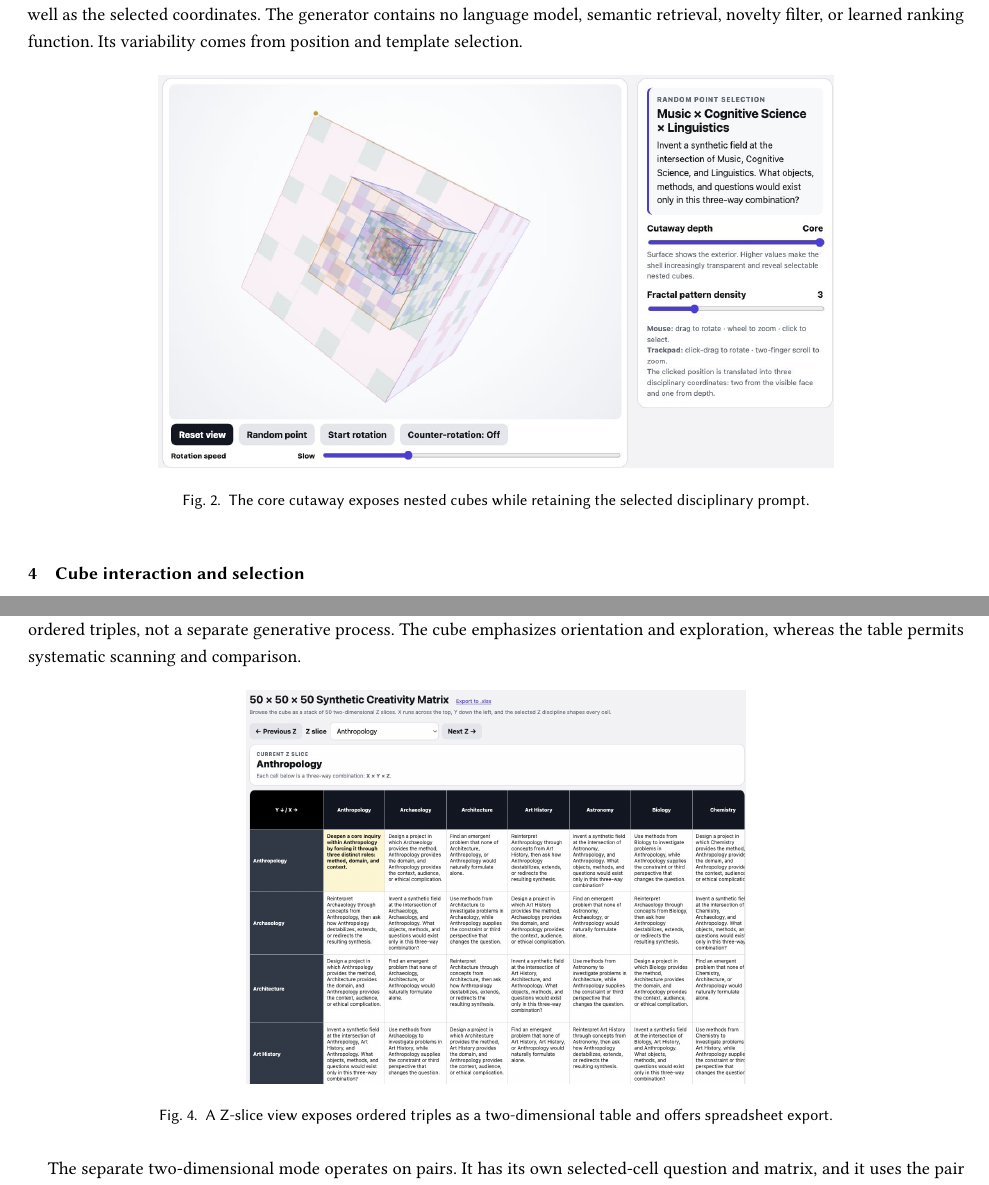
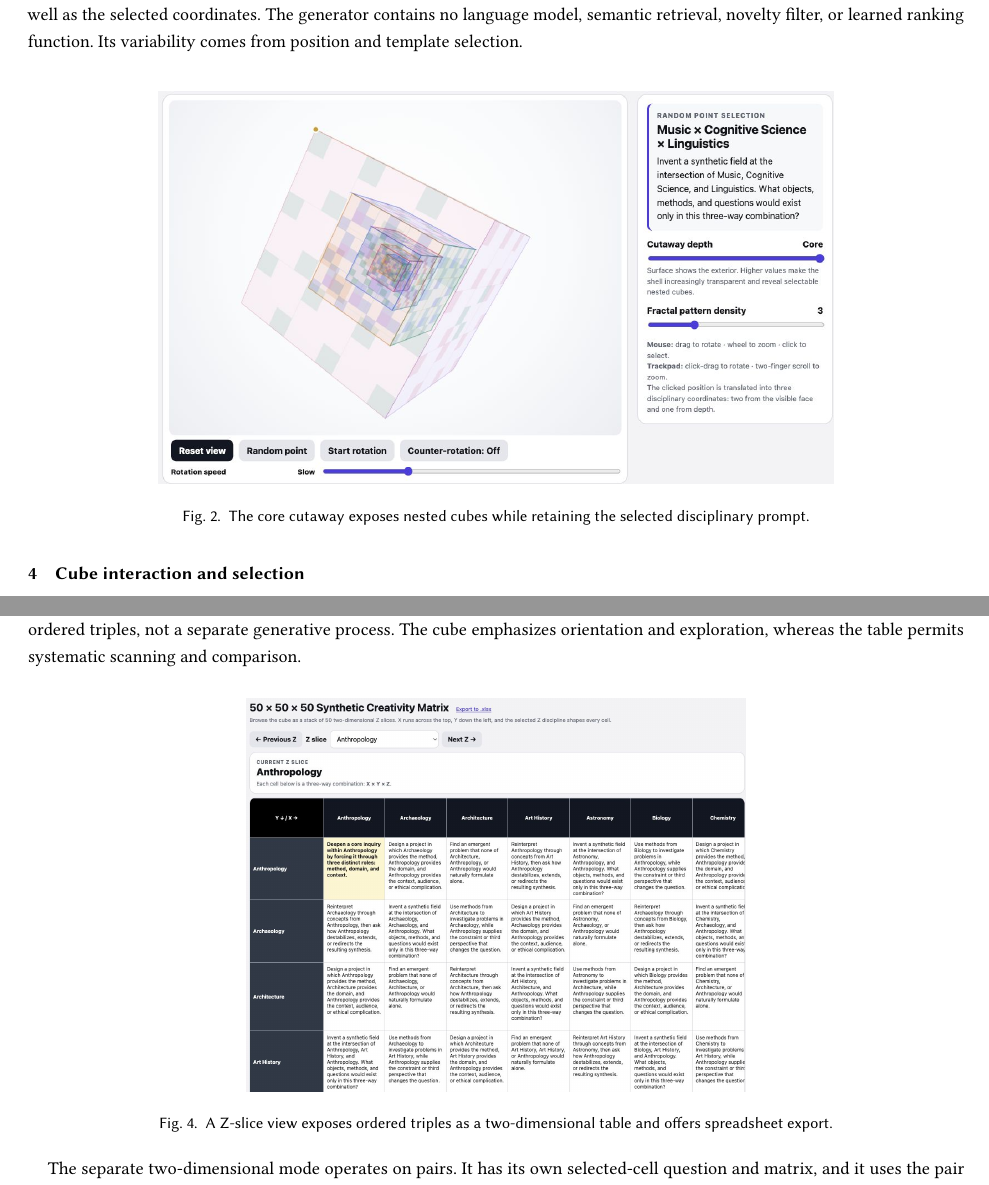
Before and after one commit to FL2744/synthetic-creativity, a LaTeX paper (paper/main.tex): two parts of pages 2 and 3 of 4, joined at a grey line, cut so that both start at the same text. Compiled offline with pdfLaTeX.

Commit message:
Balance spacing around Figures 2 and 4 in Synthetic Creativity paper

```diff
--- a/paper/main.tex
+++ b/paper/main.tex
@@ -55,11 +55,13 @@ The pair generator selects one of five templates by adding row and column indice
 
 Given an unchanged list and indices, the prompt is reproducible without a network call. Reordering the subject list changes both the mapping of names to positions and the template selector. Thus reproducibility requires preserving the ordered list as well as the selected coordinates. The generator contains no language model, semantic retrieval, novelty filter, or learned ranking function. Its variability comes from position and template selection.
 
-\begin{figure}[!htb]\centering
+\begin{figure}[!htb]\vspace*{8pt}
+\centering
 \includegraphics[width=.96\linewidth,height=.30\textheight,keepaspectratio]{figures/screenshot-02.png}
 \caption{The core cutaway exposes nested cubes while retaining the selected disciplinary prompt.}
 \Description{The core cutaway exposes nested cubes while retaining the selected disciplinary prompt.}
 \label{fig:2}
+\vspace*{-8pt}
 \end{figure}
 
 \section{Cube interaction and selection}
@@ -81,11 +83,13 @@ Users enter one subject per line. The application trims lines and removes case-i
 
 A Z slice fixes the third index and presents all n squared combinations of the remaining two indices as a table. Previous and next controls move through layers, and selecting a cell exposes its prompt. This is an alternative inspection surface for the same ordered triples, not a separate generative process. The cube emphasizes orientation and exploration, whereas the table permits systematic scanning and comparison.
 
-\begin{figure}[!htb]\centering
+\begin{figure}[!htb]\vspace*{4pt}
+\centering
 \includegraphics[width=.96\linewidth,height=.30\textheight,keepaspectratio]{figures/screenshot-04.png}
 \caption{A Z-slice view exposes ordered triples as a two-dimensional table and offers spreadsheet export.}
 \Description{A Z-slice view exposes ordered triples as a two-dimensional table and offers spreadsheet export.}
 \label{fig:4}
+\vspace*{-4pt}
 \end{figure}
 
 The separate two-dimensional mode operates on pairs. It has its own selected-cell question and matrix, and it uses the pair template rules rather than silently discarding the third role from a triple prompt. At the default list size, either table is already dense; zoom and viewport size affect legibility. Large custom lists therefore impose a practical usability limit even before computation becomes expensive.
```
Also changed, not shown: paper/Technical-Paper.pdf, 1 other file.
